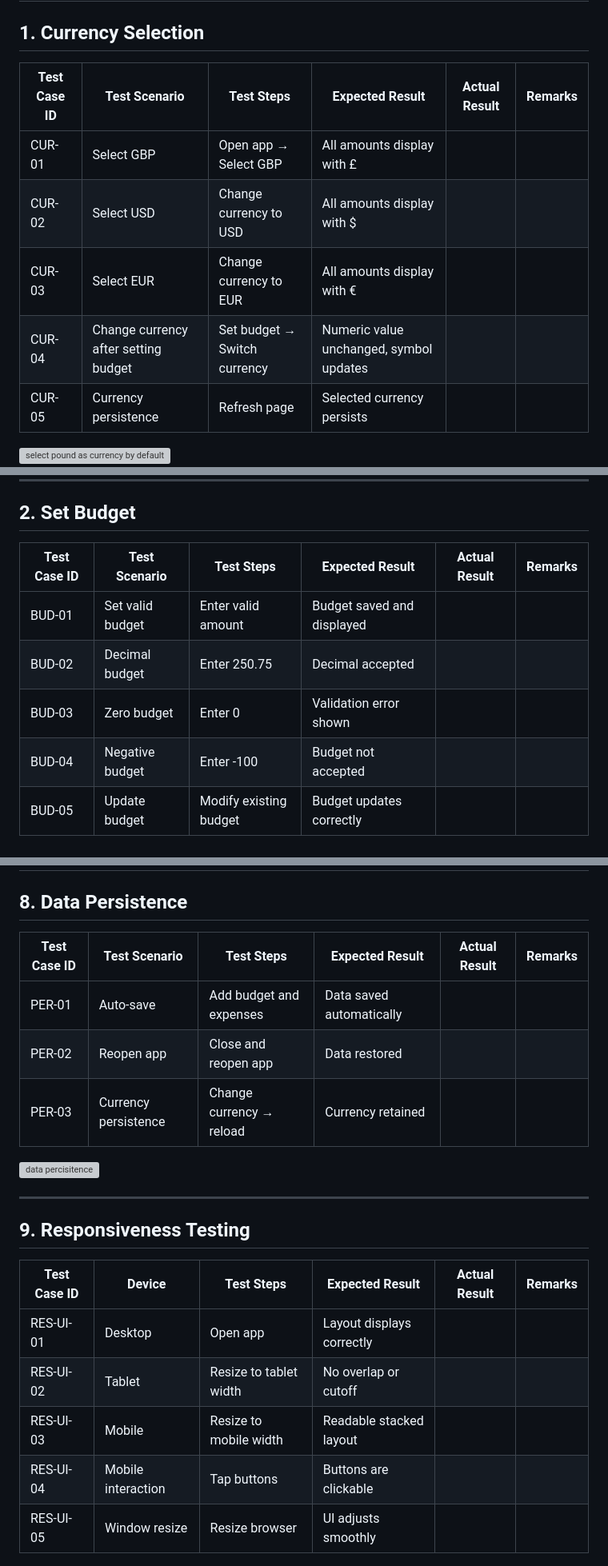
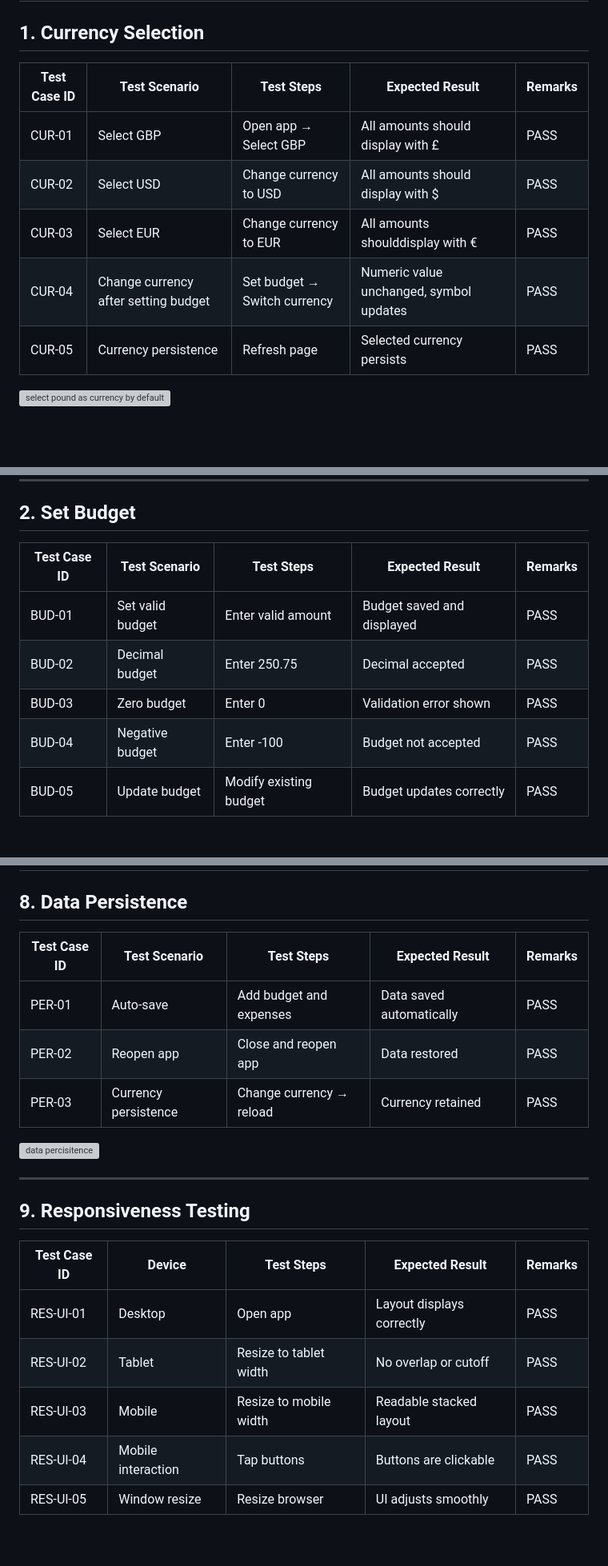
Before and after one commit to Ola-Olawoyin/budget-expense-tracker, a Markdown page: TESTING.md, 3 parts joined by grey strips. Shown at 80% size. Drawn GitHub-style; blank space fills up the shorter version; grey boxes are pictures that could not be loaded.

Commit message:
add remark

```diff
--- a/TESTING.md
+++ b/TESTING.md
@@ -87,13 +87,13 @@ Given the project’s size, timeline, and objectives, manual testing provides a
 
 ## 1. Currency Selection
 
-| Test Case ID | Test Scenario | Test Steps | Expected Result | Actual Result | Remarks |
-|-------------|---------------|------------|----------------|---------------|---------|
-| CUR-01 | Select GBP | Open app → Select GBP | All amounts display with £ | | |
-| CUR-02 | Select USD | Change currency to USD | All amounts display with $ | | |
-| CUR-03 | Select EUR | Change currency to EUR | All amounts display with € | | |
-| CUR-04 | Change currency after setting budget | Set budget → Switch currency | Numeric value unchanged, symbol updates | | |
-| CUR-05 | Currency persistence | Refresh page | Selected currency persists | | |
+| Test Case ID | Test Scenario | Test Steps | Expected Result | Remarks |
+|-------------|---------------|------------|----------------|---------------|
+| CUR-01 | Select GBP | Open app → Select GBP | All amounts should display with £ | PASS |
+| CUR-02 | Select USD | Change currency to USD | All amounts should display with $ | PASS |
+| CUR-03 | Select EUR | Change currency to EUR | All amounts shoulddisplay with € | PASS |
+| CUR-04 | Change currency after setting budget | Set budget → Switch currency | Numeric value unchanged, symbol updates | PASS |
+| CUR-05 | Currency persistence | Refresh page | Selected currency persists | PASS |
 
 ![select pound as currency by default](documentation/select-pounds.png)
 ![select dollar as currency](documentation/select-dollar.png)
@@ -103,13 +103,13 @@ Given the project’s size, timeline, and objectives, manual testing provides a
 
 ## 2. Set Budget
 
-| Test Case ID | Test Scenario | Test Steps | Expected Result | Actual Result | Remarks |
-|-------------|---------------|------------|----------------|---------------|---------|
-| BUD-01 | Set valid budget | Enter valid amount | Budget saved and displayed | | |
-| BUD-02 | Decimal budget | Enter 250.75 | Decimal accepted | | |
-| BUD-03 | Zero budget | Enter 0 | Validation error shown | | |
-| BUD-04 | Negative budget | Enter -100 | Budget not accepted | | |
-| BUD-05 | Update budget | Modify existing budget | Budget updates correctly | | |
+| Test Case ID | Test Scenario | Test Steps | Expected Result | Remarks |
+|-------------|---------------|------------|----------------|---------------|
+| BUD-01 | Set valid budget | Enter valid amount | Budget saved and displayed | PASS |
+| BUD-02 | Decimal budget | Enter 250.75 | Decimal accepted | PASS |
+| BUD-03 | Zero budget | Enter 0 | Validation error shown | PASS |
+| BUD-04 | Negative budget | Enter -100 | Budget not accepted | PASS |
+| BUD-05 | Update budget | Modify existing budget | Budget updates correctly | PASS |
 
 ![before add valid budget](documentation/before-add-budget.png)
 ![after add valid budget](documentation/confirm-add-budget.png)
@@ -196,11 +196,11 @@ Given the project’s size, timeline, and objectives, manual testing provides a
 
 ## 8. Data Persistence
 
-| Test Case ID | Test Scenario | Test Steps | Expected Result | Actual Result | Remarks |
-|-------------|---------------|------------|----------------|---------------|---------|
-| PER-01 | Auto-save | Add budget and expenses | Data saved automatically| | |
-| PER-02 | Reopen app | Close and reopen app | Data restored| | |
-| PER-03 | Currency persistence | Change currency → reload | Currency retained| | |
+| Test Case ID | Test Scenario | Test Steps | Expected Result | Remarks |
+|-------------|---------------|------------|----------------|---------------|
+| PER-01 | Auto-save | Add budget and expenses | Data saved automatically| PASS |
+| PER-02 | Reopen app | Close and reopen app | Data restored| PASS |
+| PER-03 | Currency persistence | Change currency → reload | Currency retained| PASS |
 
 ![data percisitence](documentation/data-persistence.mp4)
 
@@ -208,13 +208,13 @@ Given the project’s size, timeline, and objectives, manual testing provides a
 
 ## 9. Responsiveness Testing
 
-| Test Case ID | Device | Test Steps | Expected Result | Actual Result | Remarks |
-|-------------|--------|------------|----------------|---------------|---------|
-| RES-UI-01 | Desktop | Open app | Layout displays correctly| | |
-| RES-UI-02 | Tablet | Resize to tablet width | No overlap or cutoff| | |
-| RES-UI-03 | Mobile | Resize to mobile width | Readable stacked layout| | |
-| RES-UI-04 | Mobile interaction | Tap buttons | Buttons are clickable| | |
-| RES-UI-05 | Window resize | Resize browser | UI adjusts smoothly| | |
+| Test Case ID | Device | Test Steps | Expected Result | Remarks |
+|-------------|--------|------------|----------------|---------------|
+| RES-UI-01 | Desktop | Open app | Layout displays correctly| PASS |
+| RES-UI-02 | Tablet | Resize to tablet width | No overlap or cutoff| PASS |
+| RES-UI-03 | Mobile | Resize to mobile width | Readable stacked layout| PASS |
+| RES-UI-04 | Mobile interaction | Tap buttons | Buttons are clickable| PASS |
+| RES-UI-05 | Window resize | Resize browser | UI adjusts smoothly| PASS |
 
 ![desktop view](documentation/desktop-view.png)
 ![tablet view](documentation/tablet-view.png)
```
Also changed, not shown: other parts of TESTING.md (+28 -28 lines).
